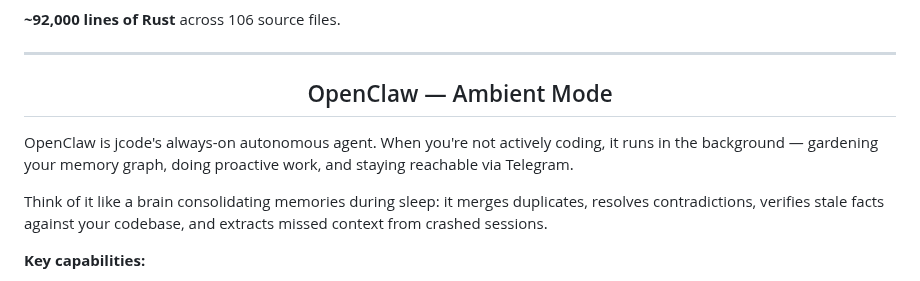
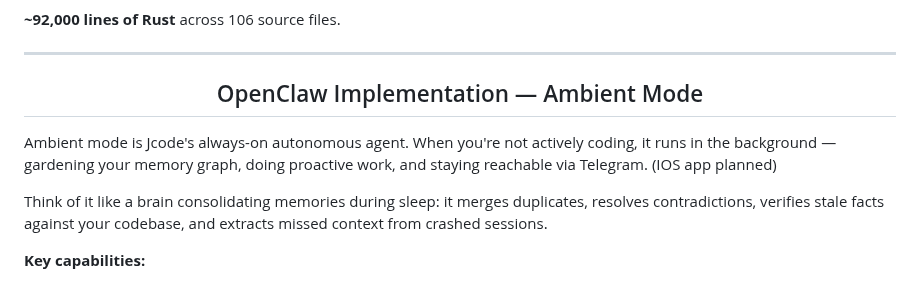
Before and after one commit to iamrohithrnair/minnal, a Markdown page: README.md, the part around the change. GitHub-like rendering; folded sections open.

Commit message:
Revise OpenClaw section title and description
Updated the title and description of the OpenClaw section in the README.

```diff
--- a/README.md
+++ b/README.md
@@ -527,11 +527,11 @@ graph TB
 
 <div align="center">
 
-## OpenClaw — Ambient Mode
+## OpenClaw Implementation — Ambient Mode
 
 </div>
 
-OpenClaw is jcode's always-on autonomous agent. When you're not actively coding, it runs in the background — gardening your memory graph, doing proactive work, and staying reachable via Telegram.
+Ambient mode is Jcode's always-on autonomous agent. When you're not actively coding, it runs in the background — gardening your memory graph, doing proactive work, and staying reachable via Telegram. (IOS app planned)
 
 Think of it like a brain consolidating memories during sleep: it merges duplicates, resolves contradictions, verifies stale facts against your codebase, and extracts missed context from crashed sessions.
 
```
